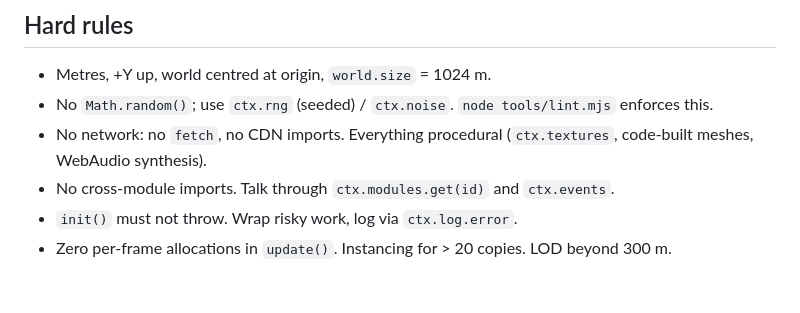
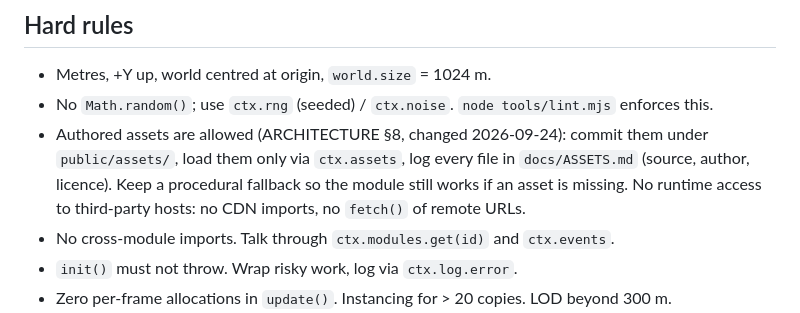
Before and after one commit to sandrajovicevic/SimSafari, a Markdown page: CLAUDE.md, the part around the change. Drawn GitHub-style; blank space fills up the shorter version.

```diff
--- a/CLAUDE.md
+++ b/CLAUDE.md
@@ -30,7 +30,9 @@ Consequences you must respect:
 ## Hard rules
 - Metres, +Y up, world centred at origin, `world.size` = 1024 m.
 - No `Math.random()`; use `ctx.rng` (seeded) / `ctx.noise`. `node tools/lint.mjs` enforces this.
-- No network: no `fetch`, no CDN imports. Everything procedural (`ctx.textures`, code-built meshes, WebAudio synthesis).
+- Authored assets are allowed (ARCHITECTURE §8, changed 2026-09-24): commit them under `public/assets/`, load them only via
+  `ctx.assets`, log every file in `docs/ASSETS.md` (source, author, licence). Keep a procedural fallback so the module still
+  works if an asset is missing. No runtime access to third-party hosts: no CDN imports, no `fetch()` of remote URLs.
 - No cross-module imports. Talk through `ctx.modules.get(id)` and `ctx.events`.
 - `init()` must not throw. Wrap risky work, log via `ctx.log.error`.
 - Zero per-frame allocations in `update()`. Instancing for > 20 copies. LOD beyond 300 m.
```
Also changed, not shown: ARCHITECTURE.md (+30 -9 lines), docs/ASSETS.md (added, +7 -0 lines).
